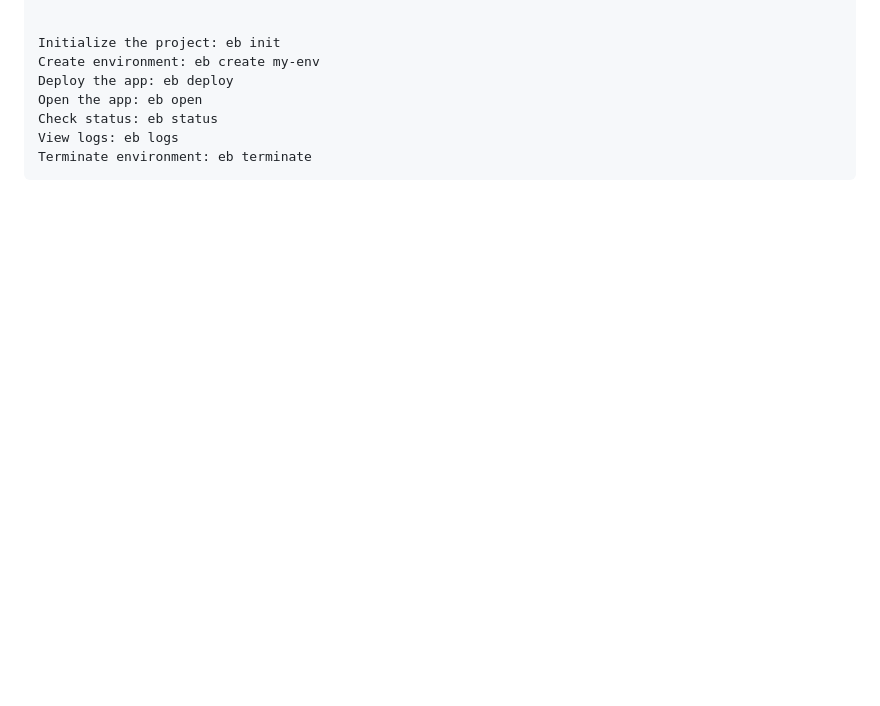
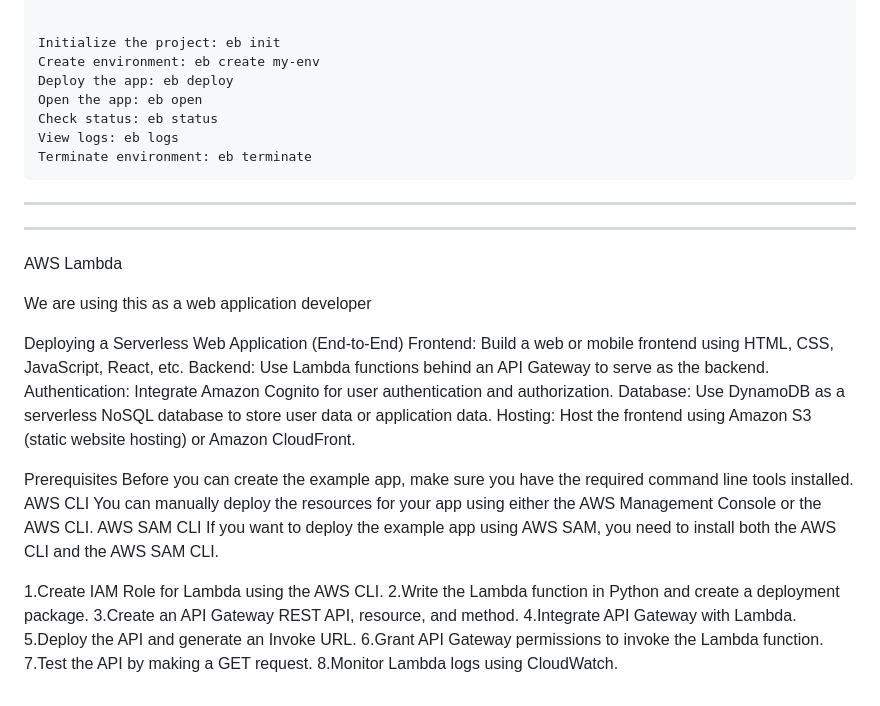
Before and after one commit to MuhammadFaheemAslam/AWS_Certified_Developer_Associate, a Markdown page: README.md, the part around the change. GitHub-like rendering; blank space fills up the shorter version.

Commit message:
Added the instructions for AWS Lambda for a developer

```diff
--- a/README.md
+++ b/README.md
@@ -163,3 +163,42 @@ Which API Should You Use?
     Check status: eb status
     View logs: eb logs
     Terminate environment: eb terminate
+
+
+
+
+
+
+
+----------------------------------------------------------------------------------------------------
+----------------------------------------------------------------------------------------------------
+
+
+AWS Lambda
+
+We are using this as a web application developer
+
+Deploying a Serverless Web Application (End-to-End)
+    Frontend: Build a web or mobile frontend using HTML, CSS, JavaScript, React, etc.
+    Backend: Use Lambda functions behind an API Gateway to serve as the backend.
+    Authentication: Integrate Amazon Cognito for user authentication and authorization.
+    Database: Use DynamoDB as a serverless NoSQL database to store user data or application data.
+    Hosting: Host the frontend using Amazon S3 (static website hosting) or Amazon CloudFront.
+
+
+Prerequisites
+    Before you can create the example app, make sure you have the required command line tools installed.
+    AWS CLI
+        You can manually deploy the resources for your app using either the AWS Management Console or the AWS CLI.
+    AWS SAM CLI
+        If you want to deploy the example app using AWS SAM, you need to install both the AWS CLI and the AWS SAM CLI.
+
+
+1.Create IAM Role for Lambda using the AWS CLI.
+2.Write the Lambda function in Python and create a deployment package.
+3.Create an API Gateway REST API, resource, and method.
+4.Integrate API Gateway with Lambda.
+5.Deploy the API and generate an Invoke URL.
+6.Grant API Gateway permissions to invoke the Lambda function.
+7.Test the API by making a GET request.
+8.Monitor Lambda logs using CloudWatch.
```
